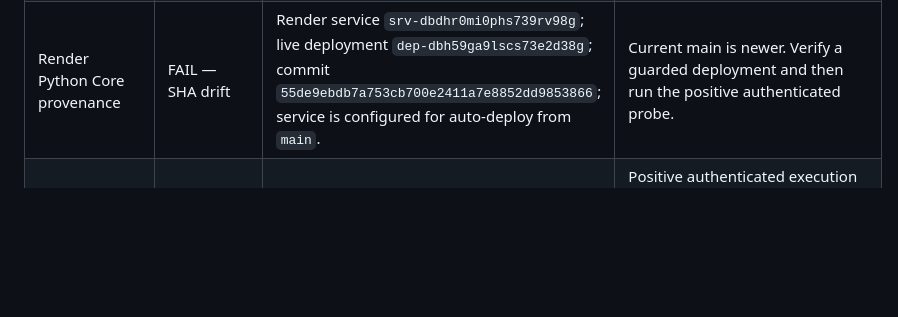
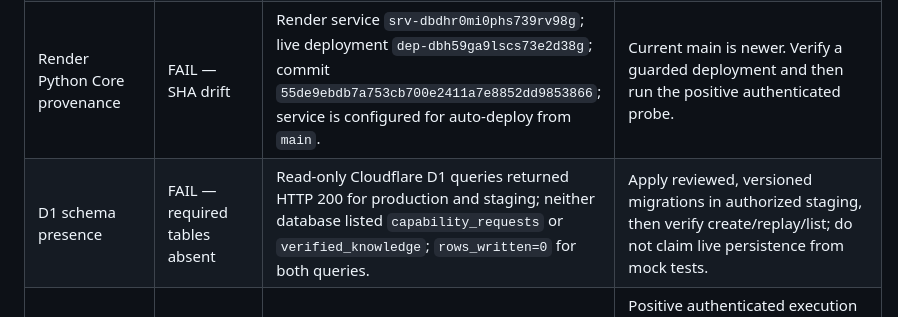
Before and after one commit to lostgodsgods-ops/super-chatty-jarvis, a Markdown page: docs/REDULTRON_OVERNIGHT_COVERAGE_MATRIX.md, the part around one of its changes. Rendered like a GitHub page; blank space fills up the shorter version.

Commit message:
docs: record read-only D1 schema verification

```diff
--- a/docs/REDULTRON_OVERNIGHT_COVERAGE_MATRIX.md
+++ b/docs/REDULTRON_OVERNIGHT_COVERAGE_MATRIX.md
@@ -959,6 +959,7 @@ External page content is treated as untrusted data, not instructions. These sour
 | Cloudflare Worker provenance | FAIL — SHA drift | Cloudflare API HTTP 200; active deployment `1947abf4-39b2-4be0-880d-8bfbabb60294`, version 882 / `ddae66f9-dfcc-4a38-907d-6bfa5843a604`, 100% traffic. Its plain-text `GITHUB_COMMIT_SHA` binding reports `a0d6087dedb7a29aaa07c9302167ddbda5b352da`; current main is `0a35a8dda07b5217497ec1c45bdc64e3a7d0147c`. | Binding is release metadata, not independent source attestation. Do not deploy until the guarded workflow, approvals, and rollback are reviewed. |
 | Render Python Core health | PASS — health only | `GET /health` HTTP 200, body `{"ok":true,"service":"redultron-python-core"}`. | A health ping is not an authenticated task round-trip. |
 | Render Python Core provenance | FAIL — SHA drift | Render service `srv-dbdhr0mi0phs739rv98g`; live deployment `dep-dbh59ga9lscs73e2d38g`; commit `55de9ebdb7a753cb700e2411a7e8852dd9853866`; service is configured for auto-deploy from `main`. | Current main is newer. Verify a guarded deployment and then run the positive authenticated probe. |
+| D1 schema presence | FAIL — required tables absent | Read-only Cloudflare D1 queries returned HTTP 200 for production and staging; neither database listed `capability_requests` or `verified_knowledge`; `rows_written=0` for both queries. | Apply reviewed, versioned migrations in authorized staging, then verify create/replay/list; do not claim live persistence from mock tests. |
 | Hybrid authentication negative control | PASS — negative control only | Unauthenticated `POST /api/internal/hybrid-probe` returned HTTP 401 `OWNER_AUTH_REQUIRED`. | Positive authenticated execution is NOT TESTED in this refresh; last recorded failure remains HTTP 502 `HYBRID_CORE_AUTH_REJECTED_401`. No secret was read or changed. |
 | PWA served version | FAIL — stale production asset | `GET /jarvis/sw.js` HTTP 200, JavaScript MIME, `Cache-Control: no-cache, must-revalidate`; served cache is `redultron-core-shell-v17-core-3`. `GET /jarvis/index.html` HTTP 200, version marker `REDULTRON-2026.10.28-CORE-3.0-V17`. `GET /jarvis/manifest.webmanifest` HTTP 200, `application/manifest+json`. Source main is V18 / `redultron-core-shell-v18-core-3`. | Production is at V17 while source is V18. Release via the approved path; then re-check served markers and perform manual Android Chrome install/update/offline tests. |
 | Live Search | NOT TESTED — Worker reachability | Worker health explicitly reports `searchProviderReachabilityChecked=false`; `tavilySearchEnabled=false`; fallback chain is configured. Direct browser-egress GETs returned DuckDuckGo 200, Bing News RSS 200, Google News RSS 200, and GDELT 429. | These public-browser probes do not establish reachability from the Worker. Add/retain bounded Worker-side provider probes, source/freshness metadata, and stale-cache honesty. |
```
Also changed, not shown: other parts of docs/REDULTRON_OVERNIGHT_COVERAGE_MATRIX.md (+1 -1 lines).
